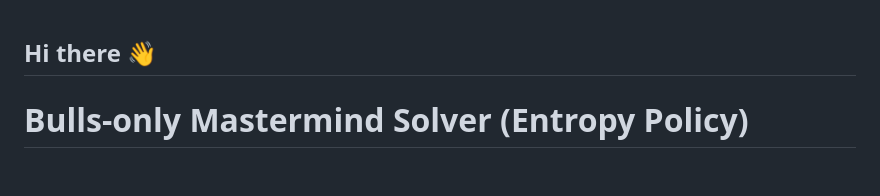
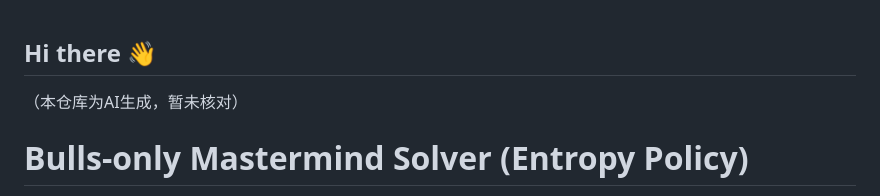
Before and after one commit to MastermindSolver/MastermindSolver, a Markdown page: README.md, the part around the change. GitHub-like rendering; blank space fills up the shorter version.

```diff
--- a/README.md
+++ b/README.md
@@ -1,5 +1,5 @@
 ## Hi there 👋
-
+（本仓库为AI生成，暂未核对）
 <!--
 **MastermindSolver/MastermindSolver** is a ✨ _special_ ✨ repository because its `README.md` (this file) appears on your GitHub profile.
 
```
